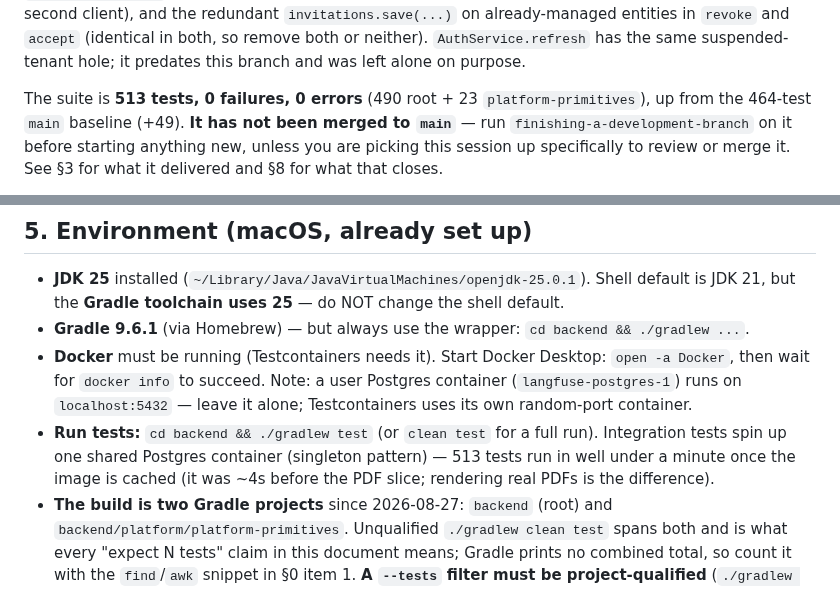
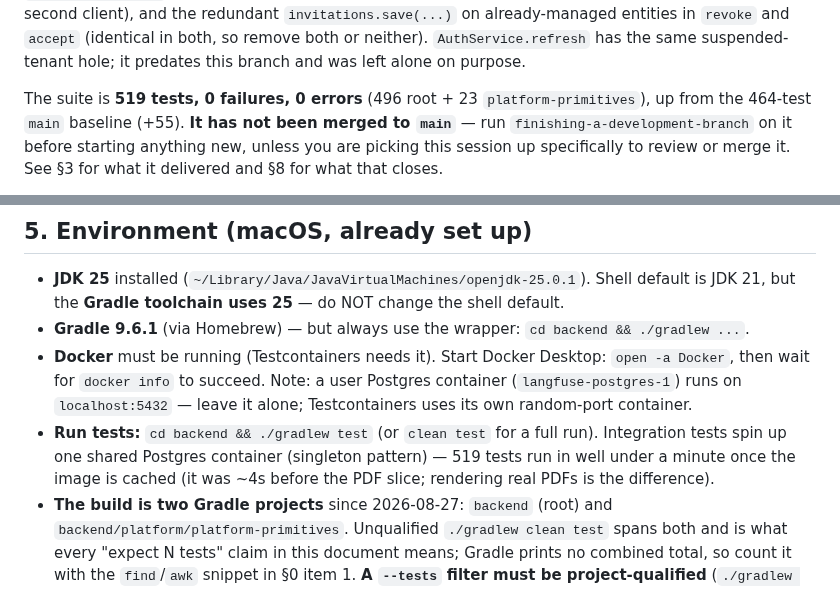
Before and after one commit to divyam-agarwal/eazy-crm, a Markdown page: docs/superpowers/HANDOFF.md, 2 parts joined by grey strips. Drawn GitHub-style.

Commit message:
docs: correct two stale test totals in the handoff
The fix wave took the branch from 513 to 519 tests, but two places still
said 513 while two others said 519 — including the headline in section 0,
which is the first thing a resuming session reads. A file that states two
different totals for the same branch teaches the next reader to trust
neither.

519 (496 root + 23 platform-primitives) is verified by a clean full-suite
run: +55 over the 464-test main baseline.

```diff
--- a/docs/superpowers/HANDOFF.md
+++ b/docs/superpowers/HANDOFF.md
@@ -54,8 +54,8 @@ pre-auth half a second client), and the redundant `invitations.save(...)` on alr
 entities in `revoke` and `accept` (identical in both, so remove both or neither). `AuthService.refresh`
 has the same suspended-tenant hole; it predates this branch and was left alone on purpose.
 
-The suite is **513 tests, 0 failures, 0 errors** (490 root + 23 `platform-primitives`), up from the
-464-test `main` baseline (+49). **It has not been merged to `main`** — run
+The suite is **519 tests, 0 failures, 0 errors** (496 root + 23 `platform-primitives`), up from the
+464-test `main` baseline (+55). **It has not been merged to `main`** — run
 `finishing-a-development-branch` on it before starting anything new, unless you are picking this
 session up specifically to review or merge it. See §3 for what it delivered and §8 for what that
 closes.
@@ -732,7 +732,7 @@ Two design points in `plans/2026-07-25-p0-auth-core.md` did not survive contact
 - **JDK 25** installed (`~/Library/Java/JavaVirtualMachines/openjdk-25.0.1`). Shell default is JDK 21, but the **Gradle toolchain uses 25** — do NOT change the shell default.
 - **Gradle 9.6.1** (via Homebrew) — but always use the wrapper: `cd backend && ./gradlew ...`.
 - **Docker** must be running (Testcontainers needs it). Start Docker Desktop: `open -a Docker`, then wait for `docker info` to succeed. Note: a user Postgres container (`langfuse-postgres-1`) runs on `localhost:5432` — leave it alone; Testcontainers uses its own random-port container.
-- **Run tests:** `cd backend && ./gradlew test` (or `clean test` for a full run). Integration tests spin up one shared Postgres container (singleton pattern) — 513 tests run in well under a minute once the image is cached (it was ~4s before the PDF slice; rendering real PDFs is the difference).
+- **Run tests:** `cd backend && ./gradlew test` (or `clean test` for a full run). Integration tests spin up one shared Postgres container (singleton pattern) — 519 tests run in well under a minute once the image is cached (it was ~4s before the PDF slice; rendering real PDFs is the difference).
 - **The build is two Gradle projects** since 2026-08-27: `backend` (root) and
   `backend/platform/platform-primitives`. Unqualified `./gradlew clean test` spans both and is what
   every "expect N tests" claim in this document means; Gradle prints no combined total, so count it
```
